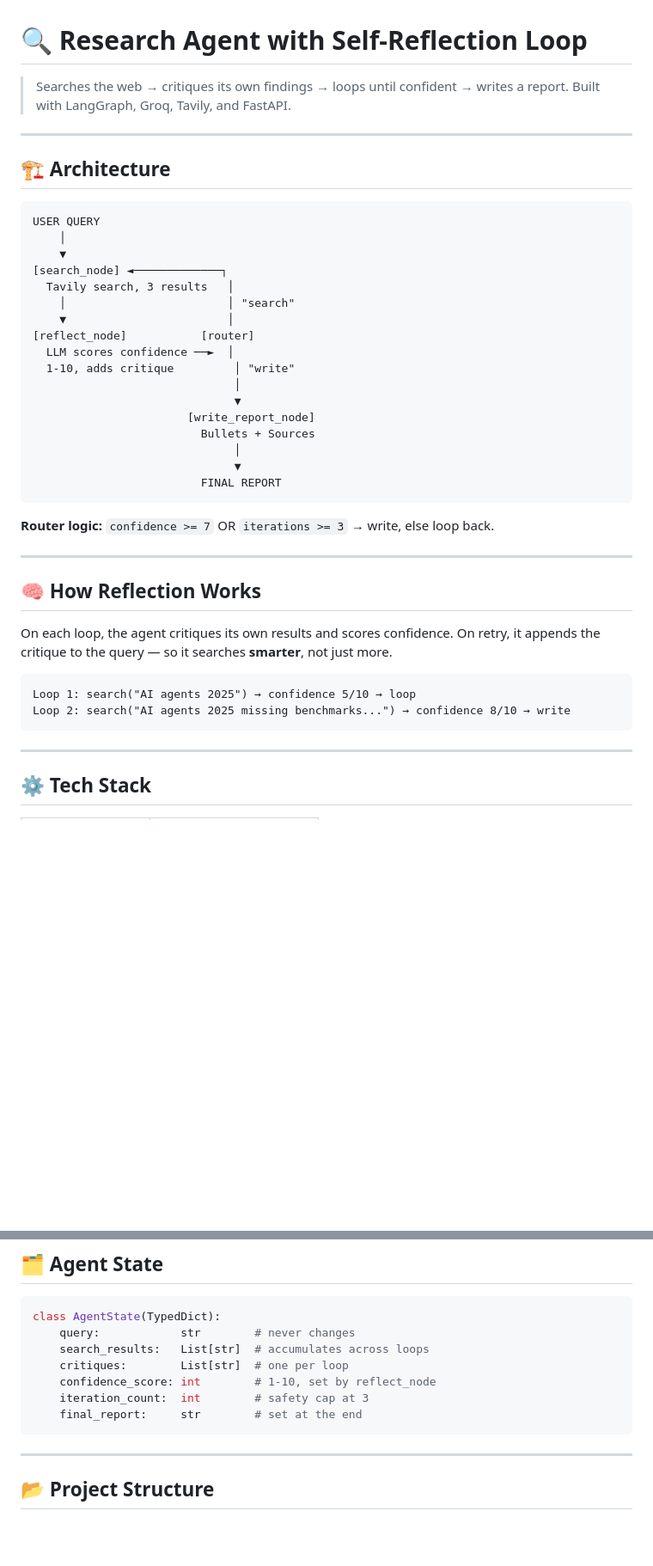
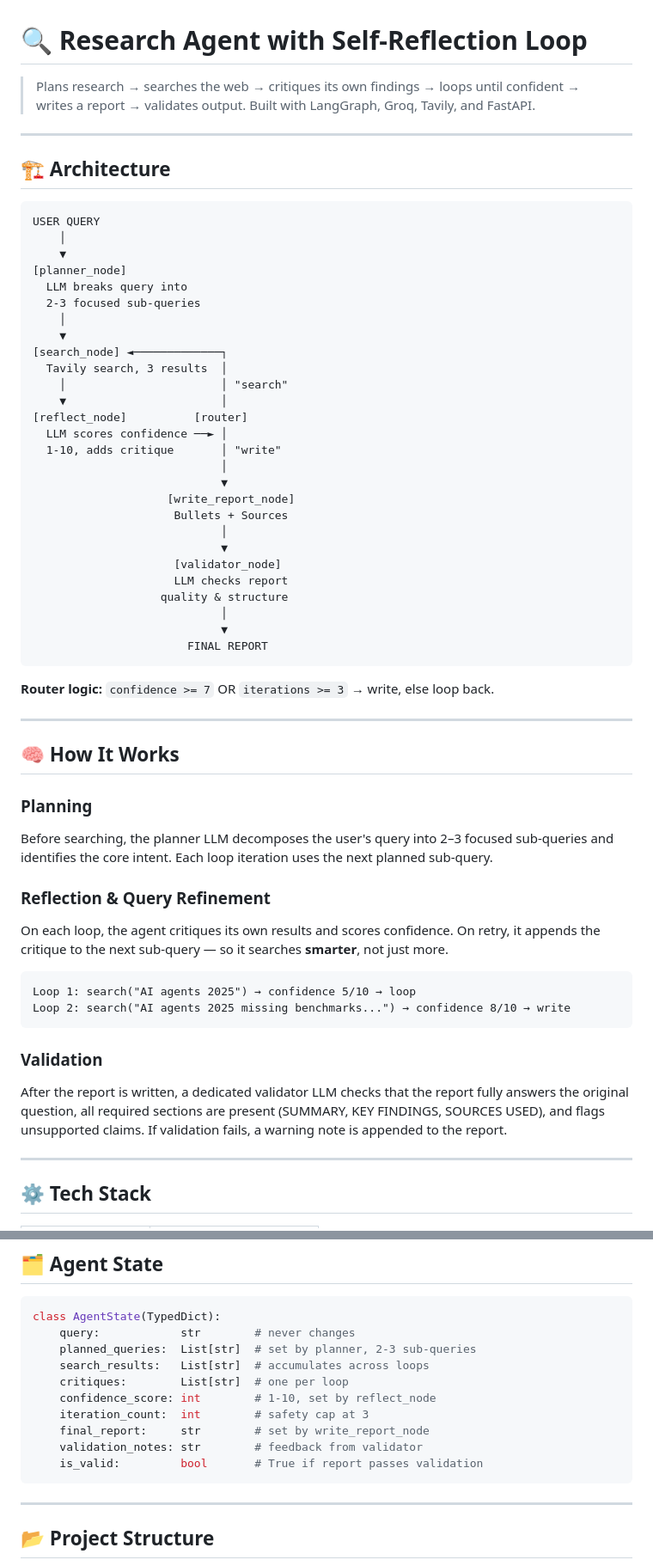
Before and after one commit to PythonicDG/Research-Agent-with-Self-Reflection-Loop, a Markdown page: Readme.md, 2 parts joined by grey strips. Shown at 86% size. Rendered like a GitHub page; blank space fills up the shorter version.

Commit message:
feat: enhance README.md with planning and validation details; update architecture diagram

````diff
--- a/Readme.md
+++ b/Readme.md
@@ -1,6 +1,6 @@
 # 🔍 Research Agent with Self-Reflection Loop
 
-> Searches the web → critiques its own findings → loops until confident → writes a report. Built with LangGraph, Groq, Tavily, and FastAPI.
+> Plans research → searches the web → critiques its own findings → loops until confident → writes a report → validates output. Built with LangGraph, Groq, Tavily, and FastAPI.
 
 ---
 
@@ -10,34 +10,51 @@
 USER QUERY
     │
     ▼
+[planner_node]
+  LLM breaks query into
+  2-3 focused sub-queries
+    │
+    ▼
 [search_node] ◄─────────────┐
-  Tavily search, 3 results   │
-    │                        │ "search"
-    ▼                        │
-[reflect_node]           [router]
-  LLM scores confidence ──►  │
-  1-10, adds critique         │ "write"
-                              │
-                              ▼
-                       [write_report_node]
-                         Bullets + Sources
-                              │
-                              ▼
-                         FINAL REPORT
+  Tavily search, 3 results  │
+    │                       │ "search"
+    ▼                       │
+[reflect_node]          [router]
+  LLM scores confidence ──► │
+  1-10, adds critique       │ "write"
+                            │
+                            ▼
+                    [write_report_node]
+                     Bullets + Sources
+                            │
+                            ▼
+                     [validator_node]
+                     LLM checks report
+                   quality & structure
+                            │
+                            ▼
+                       FINAL REPORT
 ```
 
 **Router logic:** `confidence >= 7` OR `iterations >= 3` → write, else loop back.
 
 ---
 
-## 🧠 How Reflection Works
+## 🧠 How It Works
 
-On each loop, the agent critiques its own results and scores confidence. On retry, it appends the critique to the query — so it searches **smarter**, not just more.
+### Planning
+Before searching, the planner LLM decomposes the user's query into 2–3 focused sub-queries and identifies the core intent. Each loop iteration uses the next planned sub-query.
+
+### Reflection & Query Refinement
+On each loop, the agent critiques its own results and scores confidence. On retry, it appends the critique to the next sub-query — so it searches **smarter**, not just more.
 
 ```
 Loop 1: search("AI agents 2025") → confidence 5/10 → loop
 Loop 2: search("AI agents 2025 missing benchmarks...") → confidence 8/10 → write
 ```
+
+### Validation
+After the report is written, a dedicated validator LLM checks that the report fully answers the original question, all required sections are present (SUMMARY, KEY FINDINGS, SOURCES USED), and flags unsupported claims. If validation fails, a warning note is appended to the report.
 
 ---
 
@@ -58,11 +75,14 @@ Loop 2: search("AI agents 2025 missing benchmarks...") → confidence 8/10 → w
 ```python
 class AgentState(TypedDict):
     query:            str        # never changes
+    planned_queries:  List[str]  # set by planner, 2-3 sub-queries
     search_results:   List[str]  # accumulates across loops
     critiques:        List[str]  # one per loop
     confidence_score: int        # 1-10, set by reflect_node
     iteration_count:  int        # safety cap at 3
-    final_report:     str        # set at the end
+    final_report:     str        # set by write_report_node
+    validation_notes: str        # feedback from validator
+    is_valid:         bool       # True if report passes validation
 ```
 
 ---
````
Also changed, not shown: other parts of Readme.md (+7 -6 lines).
